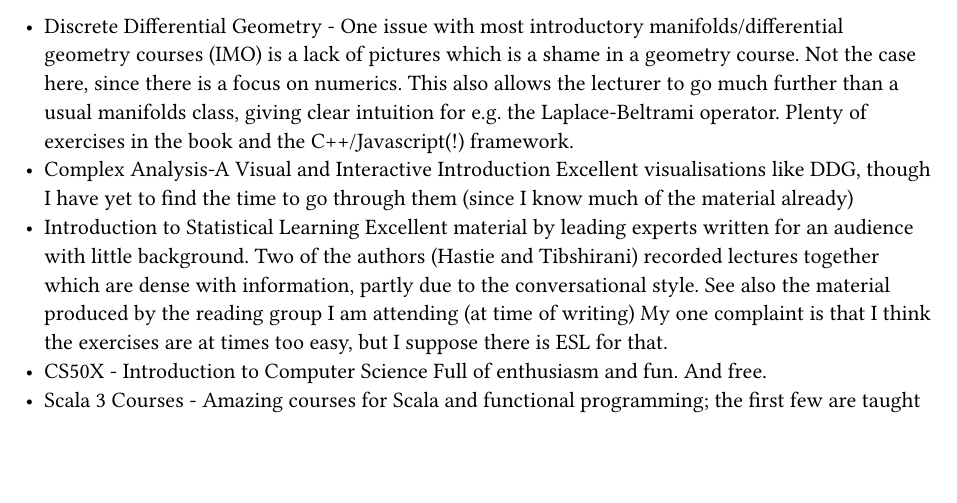
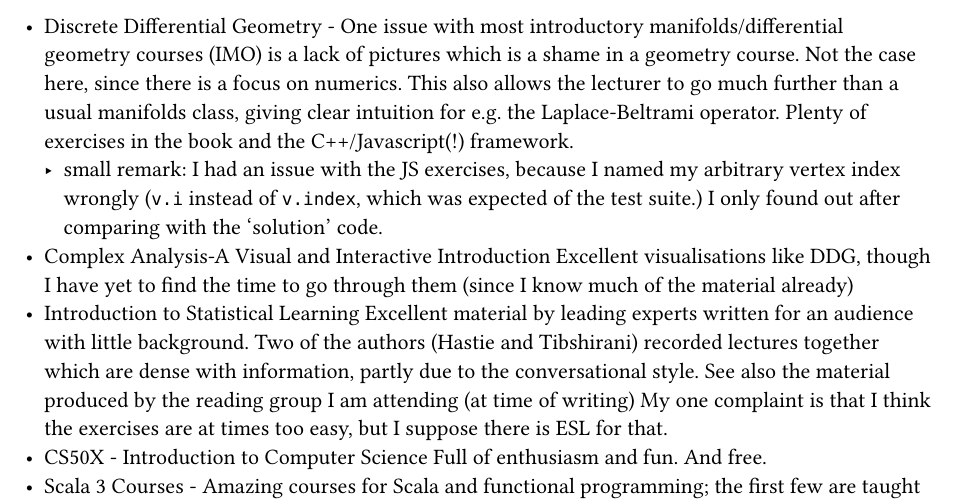
Before and after one commit to clvnkhr/clvnkhr.github.io, a Typst document (blog/posts/excellent-notes-and-courses.typ): part of the page, cut so that both start at the same text, the shorter picture padded with empty space. Compiled offline with Typst 0.15.

Commit message:
add remark

```diff
--- a/blog/posts/excellent-notes-and-courses.typ
+++ b/blog/posts/excellent-notes-and-courses.typ
@@ -11,6 +11,7 @@
 If I have done at least part of the courses I will usually add some commentary.
 
 - #link("https://www.cs.cmu.edu/~kmcrane/Projects/DDG/")[Discrete Differential Geometry] - One issue with most introductory manifolds/differential geometry courses (IMO) is a lack of pictures which is a shame in a geometry course. Not the case here, since there is a focus on numerics. This also allows the lecturer to go much further than a usual manifolds class, giving clear intuition for e.g. the Laplace-Beltrami operator. Plenty of exercises in the book and the C++/Javascript(!) framework.
+  - small remark: I had an issue with the JS exercises, because I named my arbitrary vertex index wrongly (`v.i` instead of `v.index`, which was expected of the test suite.) I only found out after comparing with the 'solution' code.
 - #link("https://complex-analysis.com")[Complex Analysis-A Visual and Interactive Introduction] Excellent visualisations like DDG, though I have yet to find the time to go through them (since I know much of the material already)
 - #link("https://www.statlearning.com")[Introduction to Statistical Learning] Excellent material by leading experts written for an audience with little background. Two of the authors (Hastie and Tibshirani) recorded lectures together which are dense with information, partly due to the conversational style. See also #link("https://github.com/bomtall/islp")[the material produced by the reading group I am attending (at time of writing)] My one complaint is that I think the exercises are at times too easy, but I suppose there is #link("https://hastie.su.domains/ElemStatLearn/")[ESL] for that.
 - #link("https://www.edx.org/learn/computer-science/harvard-university-cs50-s-introduction-to-computer-science")[CS50X - Introduction to Computer Science] Full of enthusiasm and fun. And free.
```
